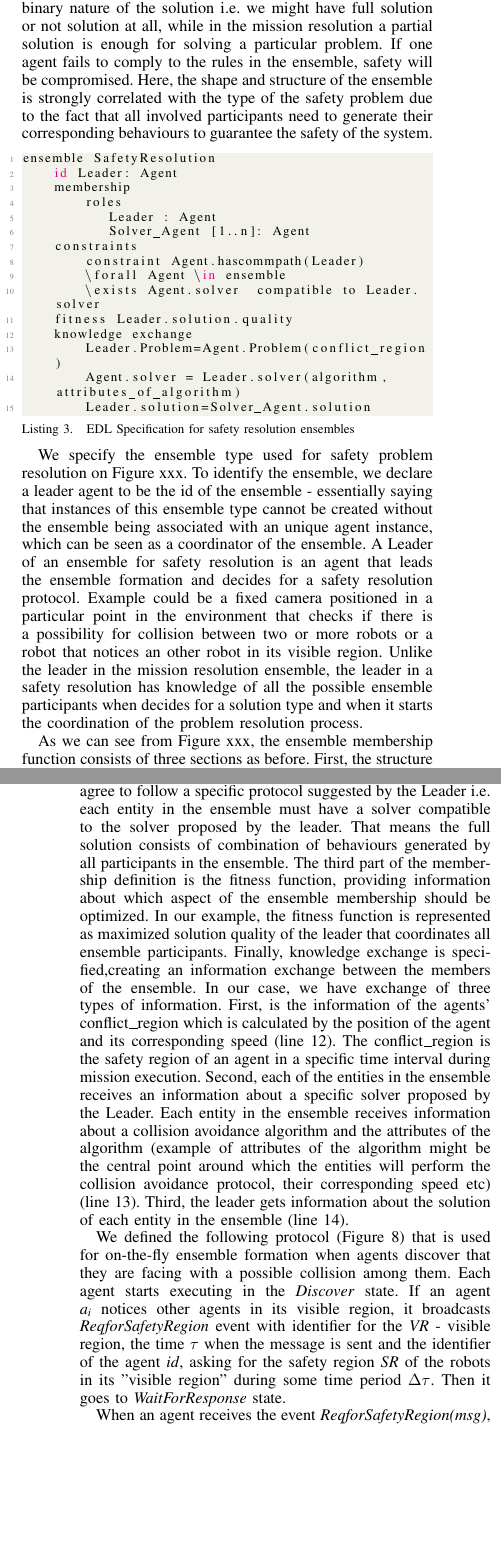
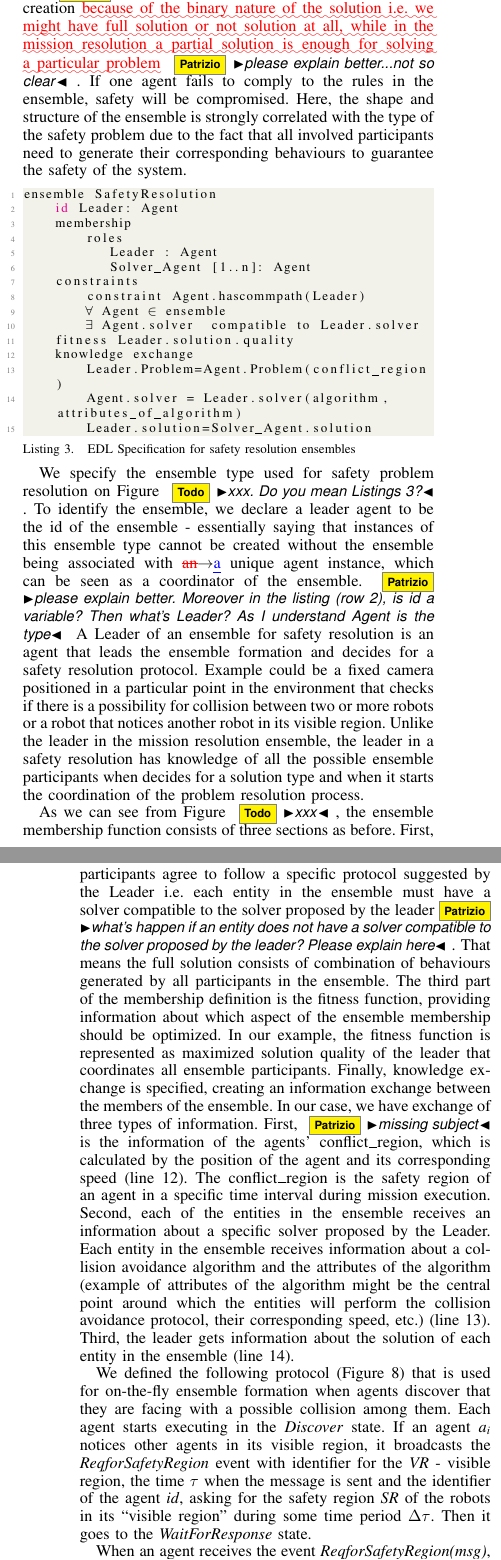
Before and after one commit to PatrizioPelliccione/DarkoPaper, a LaTeX paper (main.tex): two parts of the columns of pages 15 and 16 of 30 before the commit and two parts of the columns of pages 15 and 16 of 31 after it, joined at a grey line, cut so that both start at the same text, the shorter picture padded with empty space. Compiled offline with pdfLaTeX.

Commit message:
comments

```diff
--- a/main.tex
+++ b/main.tex
@@ -2511,7 +2508,10 @@ rules temporarily reduces the flexibility of the collaborating agents, but has a
-A safety ensemble is primary determined by the agents that collaborate to solve a safety solver. In a collision between multiple agents, our safety resolution procedure consists of: (i) a protocol for on-the-fly ensemble formation for safety resolution and (ii) a recursive function that is initially called locally by the ensemble leader to select and commit a solution. In the safety problem resolution, all entities in the ensemble need to participate in the solution creation because of the binary nature of the solution i.e. we might have full solution or not solution at all,
+rules temporarily reduces the flexibility of the collaborating agents, but has a strongly positive impact on safety. Comparing to mission resolution where \del{the} those collective rules are more flexible, the safety resolution requires stronger, more precise, and detailed rules.
+
+
+A safety ensemble is primary determined by the agents that collaborate to solve a safety solver. In a collision between multiple agents, our safety resolution procedure consists of: (i) a protocol for on-the-fly ensemble formation for safety resolution and (ii) a recursive function that is initially called locally by the ensemble leader to select and commit a solution. In the safety problem resolution, all entities in the ensemble \ugh{need}\patrizio{need or might?} to participate in the solution creation \ugh{because of the binary nature of the solution i.e. we might have full solution or not solution at all,
 %which give a
 %full solution to the problem
-while in the mission resolution a partial solution is enough for solving a particular problem.
+while in the mission resolution a partial solution is enough for solving a particular problem} \patrizio{please explain better...not so clear}.
 If one agent fails to comply to the rules in the ensemble, safety will be compromised. Here, the shape and structure of the ensemble is strongly correlated with the type of the safety problem due to the fact that all involved participants need to generate their corresponding behaviours to guarantee the safety of the system.
 
 
@@ -2542,39 +2542,39 @@ ensemble SafetyResolution
 %(Leader.solution+Solver_Agent.solution)==FULL
 %(position,speed)
 %(center, speed)     \forall a  \in VR(a1)
-We  specify the ensemble  type  used  for  safety  problem resolution on Figure xxx. To identify the ensemble, we declare a leader  agent  to  be  the  id  of  the  ensemble - essentially saying that instances of this ensemble type cannot be created without the ensemble being associated with an unique agent instance, which can be seen as a coordinator of the ensemble.
+We  specify the ensemble  type  used  for  safety  problem resolution on Figure \todo{xxx. Do you mean Listings 3?}. To identify the ensemble, we declare a leader  agent  to  be  the  id  of  the  ensemble - essentially saying that instances of this ensemble type cannot be created without the ensemble being associated with \chg{an}{a} unique agent instance, which can be seen as a coordinator of the ensemble. \patrizio{please explain better. Moreover in the listing (row 2), is id a variable? Then what's Leader? As I understand Agent is the type}
 A Leader of an ensemble for safety resolution is an agent that leads the ensemble formation and decides for a safety resolution protocol.
 %has knowledge of all ensemble members.
-Example could be a fixed camera positioned in a particular point in the environment that checks if there is a possibility for collision between two or more robots or a robot that notices an other robot in its visible region. Unlike the leader in the mission resolution ensemble, the leader in a safety resolution has knowledge of all the possible ensemble participants when decides for a solution type and when it starts the coordination of the problem resolution process.
+Example could be a fixed camera positioned in a particular point in the environment that checks if there is a possibility for collision between two or more robots or a robot that notices another robot in its visible region. Unlike the leader in the mission resolution ensemble, the leader in a safety resolution has knowledge of all the possible ensemble participants when decides for a solution type and when it starts the coordination of the problem resolution process.
 
 %the process of coordination.
-As we can see from Figure xxx,
+As we can see from Figure \todo{xxx},
 the  ensemble  membership  function  consists  of  three  sections as before. First, the structure of the ensemble is defined by declaring the ensemble roles the agents can play. In  our  case, same as in the mission resolution, an  agent  can  play one  of  the  following  roles in the safety resolution ensemble:
 \begin{itemize}
 \item Leader - an agent that has the highest safety index and leads the ensemble formation
 %triggers the top-level PROBLEM\_CASE and leads the ensemble formation
 \item Solver\_Agent  (an  agent  that  can provide partial solution that contributes towards the final solution)
 \end{itemize}
-Next,  we  place  semantic  constraints,  represented  by  the constraint  expression.  In  our  safety resolution ensemble a  constraint  for  an agent  to  be  part of  the  ensemble  is  that  there  must  be  a communication  link between  the  corresponding  agent  and its  leader.  What  we  mean  here  is  that the Leader can communicate with all ensemble participants. The other very important aspect in the ensemble formation is the solution space. In contrast to the mission resolution ensemble, a safety resolution ensemble must provide a full solution, so we put that as a constraint. What we mean is that all ensemble participants agree to follow a specific protocol suggested by the Leader i.e. each entity in the ensemble must have a solver compatible to the solver proposed by the leader. That means the full solution consists of combination of behaviours generated by all participants in the ensemble.
+Next,  we  place  semantic  constraints,  represented  by  the constraint  expression.  In  our  safety resolution ensemble a  constraint  for  an agent  to  be  part of  the  ensemble  is  that  there  must  be  a communication  link between  the  corresponding  agent  and its  leader.  What  we  mean  here  is  that the Leader can communicate with all ensemble participants. The other very important aspect in the ensemble formation is the solution space. In contrast to the mission resolution ensemble, a safety resolution ensemble must provide a full solution, so we put that as a constraint. What we mean is that all ensemble participants agree to follow a specific protocol suggested by the Leader i.e. each entity in the ensemble must have a solver compatible to the solver proposed by the leader\patrizio{what's happen if an entity does not have a solver compatible to the solver proposed by the leader? Please explain here}. That means the full solution consists of combination of behaviours generated by all participants in the ensemble.
 The third part of the membership definition  is  the  fitness  function, providing  information  about which  aspect  of  the  ensemble  membership  should  be  optimized. In  our  example,  the  fitness  function  is represented as maximized solution quality of the leader that coordinates all ensemble participants.
-Finally, knowledge exchange is specified,creating an information exchange between the members of the ensemble.  In  our  case,  we  have  exchange  of  three  types  of information.  First,  is  the  information  of the agents' conflict\_region which is calculated by the position of the agent and its corresponding speed
+Finally, knowledge exchange is specified, creating an information exchange between the members of the ensemble.  In  our  case,  we  have  exchange  of  three  types  of information.  First,  \patrizio{missing subject} is  the  information  of the agents' conflict\_region, which is calculated by the position of the agent and its corresponding speed
 %that generates the problem case
-(line 12). The conflict\_region is the safety region of an agent in a specific time interval during mission execution. Second, each of the entities in the  ensemble receives an information about a specific solver proposed by the Leader. Each entity in the ensemble receives information about a collision avoidance algorithm and the attributes of the algorithm (example of attributes of the algorithm might be the central point around which the entities will perform the collision avoidance protocol,  their corresponding speed etc) (line 13).
+(line 12). The conflict\_region is the safety region of an agent in a specific time interval during mission execution. Second, each of the entities in the  ensemble receives an information about a specific solver proposed by the Leader. Each entity in the ensemble receives information about a collision avoidance algorithm and the attributes of the algorithm (example of attributes of the algorithm might be the central point around which the entities will perform the collision avoidance protocol,  their corresponding speed, etc.) (line 13).
 Third, the leader gets information about the solution  of each entity in the ensemble (line 14).
 %that  can  be  provided  by  each  agent  in  the  ensemble(line 14).
 
 
 We defined the following protocol (Figure 8) that is used for on-the-fly ensemble formation when agents discover that they are facing with a possible collision among them. Each agent starts executing in the \textit{Discover} state.
-If an agent $a_i$ notices other agents in its visible region, it broadcasts $ReqforSafetyRegion$ event with identifier for the $VR$ - visible  region, the time $\tau$ when the message is sent and the identifier of the agent $id$, asking for the safety region $SR$ of the robots in its "visible region" during some time period $\Delta\tau$. Then it goes to \textit{WaitForResponse} state.
+If an agent $a_i$ notices other agents in its visible region, it broadcasts the $ReqforSafetyRegion$ event with identifier for the $VR$ - visible  region, the time $\tau$ when the message is sent and the identifier of the agent $id$, asking for the safety region $SR$ of the robots in its ``visible region" during some time period $\Delta\tau$. Then it goes to the \textit{WaitForResponse} state.
 
 \begin{figure}[h]
 \includegraphics[width=3.25in]{Figures/SafetyResolution_FF.pdf}
-\caption{State machine animating each entity in the safety resolution process}
+\caption{State machine animating each entity in the safety resolution process \patrizio{better to represent states with circles instead of rectangles; it's more standard. Moreover the figure is unreadable}}
 \end{figure}
 
 %that consists of the following data
 %checks if there could be a possible collision between the one that sends the message and itself. If the agent notices a possible collision, depending of its state
-When an agent receives the event \textit{ReqforSafetyRegion(msg)}, depending of state it is, it generates a message  $m=(r\_id: int, conflict\_region: R, ensemble\_state: int)$ where \textit{r\_id} is the identifier of the robot creating the message, the conflict region is a region in the environment that should not intersect with the region of operation of an active robot. If the agent is not part of an ensemble the conflict region is equal to the agent's $SR^i_\Delta\tau$, while if the agent is part of an ensemble it represents the \textit{execution region of the ensemble} which is the union of the
+When an agent receives the event \textit{ReqforSafetyRegion(msg)}, depending of state it is, it generates a message  $m=(r\_id: int, conflict\_region: R, ensemble\_state: int)$, where \textit{r\_id} is the identifier of the robot creating the message, the conflict region is a region in the environment that should not intersect with the region of operation of an active robot. If the agent is not part of an ensemble, the conflict region is equal to the agent's $SR^i_\Delta\tau$, while if the agent is part of an ensemble, it represents the \textit{execution region of the ensemble}, which is the union of the
 $SR^i_\Delta\tau$ of all ensemble constituents. The ensemble\_state gives information if the agent is part of an ensemble and if it is, it gives information in which phase of operation the ensemble is. It can be in one of the following states:
 \begin{itemize}
 \item \textbf{NO\_ENSEMBLE:} means that the agent is not part of an ensemble
@@ -2584,5 +2584,5 @@ means that the agent is a part of an ensemble that is established and it execute
 \end{itemize}
 
 
-In the \textit{WaitforResponse} state, the agent waits to receive feedback from all the agents that were found in its visible region $VR$. When it receives message from all the agents in its visible region it goes to a state \textit{Decide}. In state \textit{Decide}, the agent goes through all messages and does the following: first, it checks if there is a possible collision between the agent that sends the message and itself.
+In the \textit{WaitforResponse} state, the agent waits to receive feedback from all the agents that were found in its visible region $VR$. When it receives message from all the agents in its visible region it goes to a state \textit{Decide}. In state \textit{Decide}, the agent goes through all messages and does the following: first, it checks if there is a possible collision between the agent that sends the message \ugh{and itself}\patrizio{?}.
 If there is a possible collision it does one of the following:
```
Also changed, not shown: main.tex (38 more changed lines).
